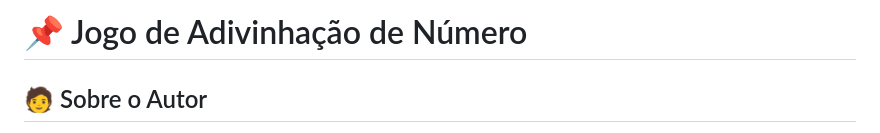
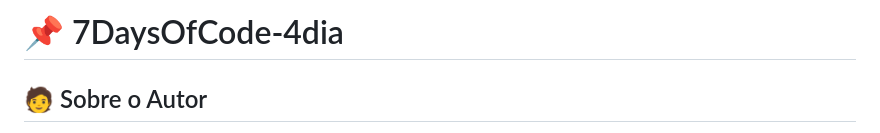
Before and after one commit to Betinho1990/-7DaysOfCode-4dia, a Markdown page: README.md, the part around the change. Rendered like a GitHub page.

```diff
--- a/README.md
+++ b/README.md
@@ -1,4 +1,4 @@
-# 📌 Jogo de Adivinhação de Número
+# 📌 7DaysOfCode-4dia
 
 ## 🧑 Sobre o Autor
 
```
